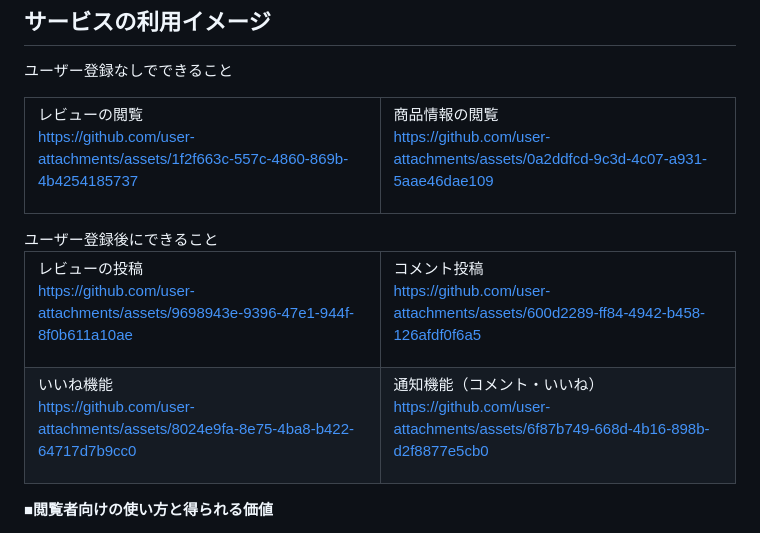
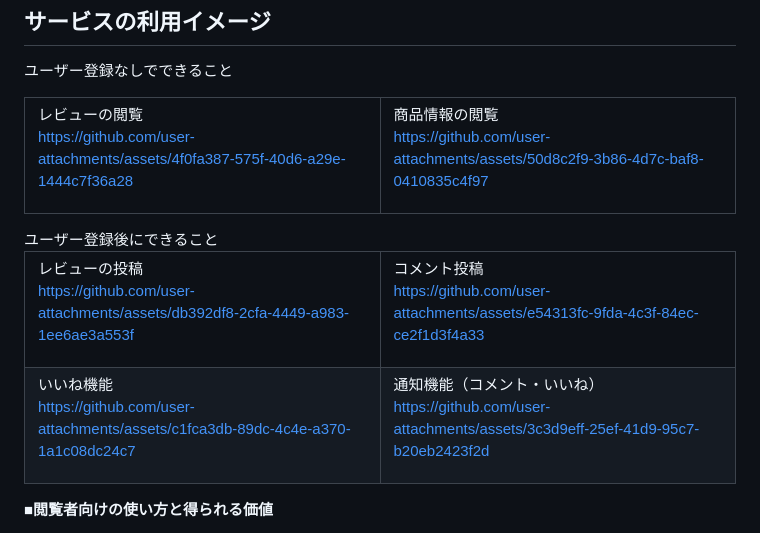
Before and after one commit to taka292/minire, a Markdown page: README.md, the part around the change. GitHub-like rendering.

Commit message:
紹介動画のアップデート

```diff
--- a/README.md
+++ b/README.md
@@ -56,35 +56,52 @@
 <table> <tr> <td width="50%">
 レビューの閲覧
 
-https://github.com/user-attachments/assets/1f2f663c-557c-4860-869b-4b4254185737
+
+https://github.com/user-attachments/assets/4f0fa387-575f-40d6-a29e-1444c7f36a28
+
 
 </td> <td width="50%">
 商品情報の閲覧
 
 
-https://github.com/user-attachments/assets/0a2ddfcd-9c3d-4c07-a931-5aae46dae109
+
+https://github.com/user-attachments/assets/50d8c2f9-3b86-4d7c-baf8-0410835c4f97
+
+
 
 </td> </tr> </table>
 ユーザー登録後にできること
 <table> <tr> <td width="50%">
 レビューの投稿
 
-https://github.com/user-attachments/assets/9698943e-9396-47e1-944f-8f0b611a10ae
+
+
+https://github.com/user-attachments/assets/db392df8-2cfa-4449-a983-1ee6ae3a553f
+
+
 
 </td> <td width="50%">
 コメント投稿
 
-https://github.com/user-attachments/assets/600d2289-ff84-4942-b458-126afdf0f6a5
+
+https://github.com/user-attachments/assets/e54313fc-9fda-4c3f-84ec-ce2f1d3f4a33
+
 
 </td> </tr> <tr> <td width="50%">
 いいね機能
 
-https://github.com/user-attachments/assets/8024e9fa-8e75-4ba8-b422-64717d7b9cc0
+
+https://github.com/user-attachments/assets/c1fca3db-89dc-4c4e-a370-1a1c08dc24c7
+
 
 </td> <td width="50%">
 通知機能（コメント・いいね）
 
-https://github.com/user-attachments/assets/6f87b749-668d-4b16-898b-d2f8877e5cb0
+
+
+https://github.com/user-attachments/assets/3c3d9eff-25ef-41d9-95c7-b20eb2423f2d
+
+
 
 </td> </tr> </table>
 
```
